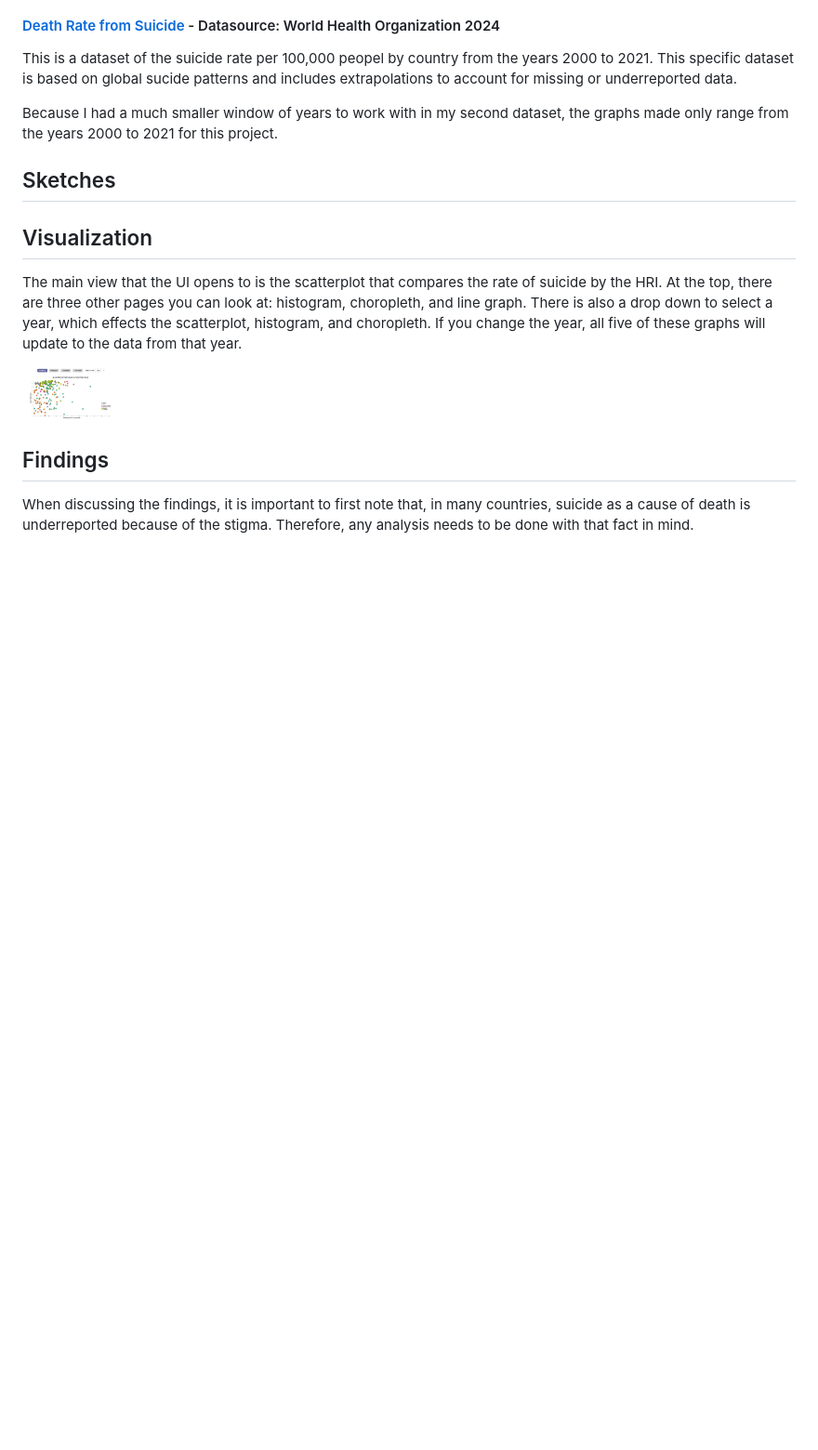
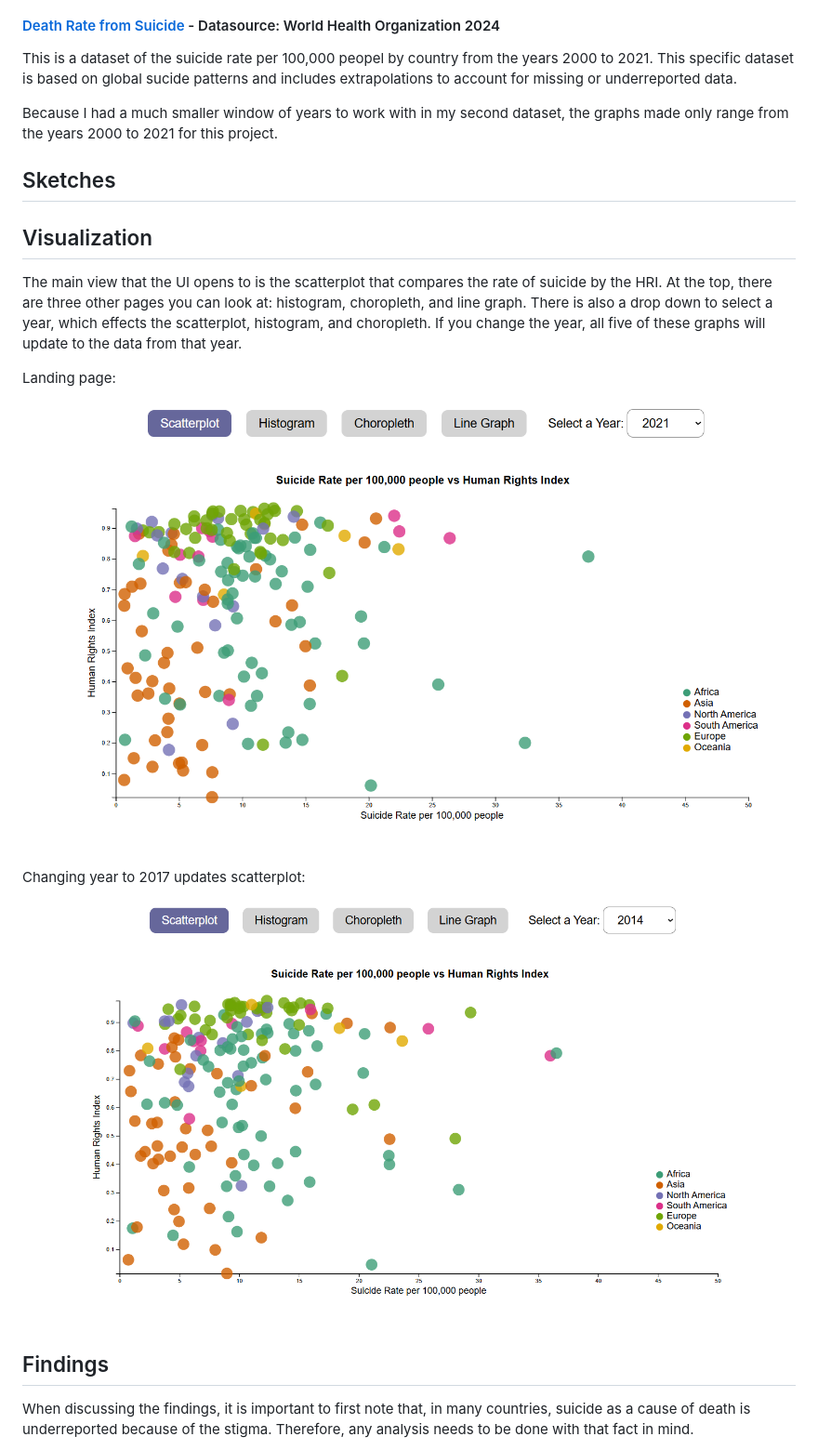
Before and after one commit to kellannd/a-world-of-data, a Markdown page: README.md, the part around one of its changes. Shown at 93% size. GitHub-like rendering; blank space fills up the shorter version.

```diff
--- a/README.md
+++ b/README.md
@@ -21,7 +21,13 @@ Because I had a much smaller window of years to work with in my second dataset,
 ## Visualization
 The main view that the UI opens to is the scatterplot that compares the rate of suicide by the HRI. At the top, there are three other pages you can look at: histogram, choropleth, and line graph. There is also a drop down to select a year, which effects the scatterplot, histogram, and choropleth. If you change the year, all five of these graphs will update to the data from that year.
 
-<img src="/screenshots/img2.png" width="100" height="100"/>
+Landing page:
+
+<img src="/screenshots/img2.png" height="500"/>
+
+Changing year to 2017 updates scatterplot:
+
+<img src="/screenshots/image.png" height="500"/>
 
 
 ## Findings
```
Also changed, not shown: other parts of README.md (+11 -0 lines), screenshots/img3.png (added), screenshots/img4.png (added), screenshots/img5.png (added).
